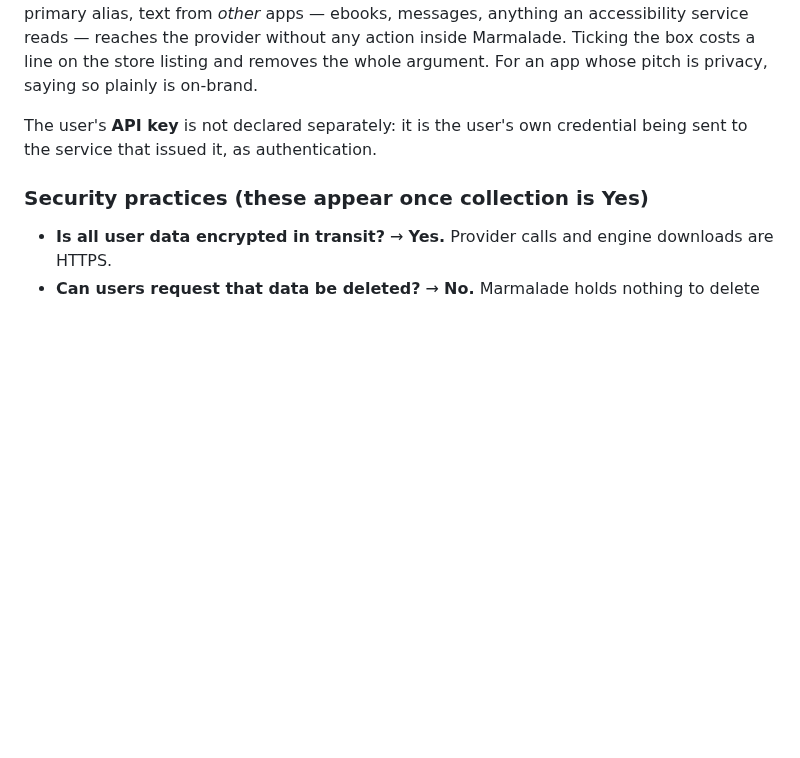
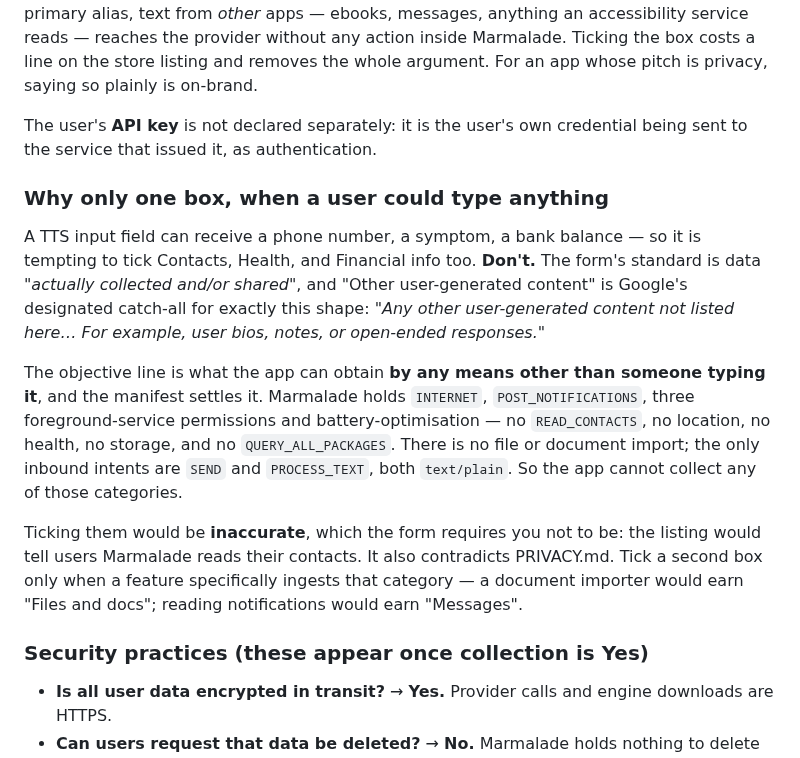
Before and after one commit to maxwhipw/marmalade-tts-android, a Markdown page: docs/release/PLAY-CONSOLE-RESPONSES.md, the part around the change. GitHub-like rendering; blank space fills up the shorter version.

Commit message:
docs: why the Data safety declaration is one box, not five
A free-text field can receive a phone number or a symptom, so the
over-declaring instinct is reasonable. The form's standard is data
actually collected, and 'Other user-generated content' is Google's
catch-all for open-ended responses. The manifest is the objective line:
no contacts, location, health or storage permission, no file import, and
only text/plain inbound — so those categories cannot be collected at
all. Declaring them would tell users something untrue.

Co-Authored-By: Claude Opus 5 <noreply@anthropic.com>

```diff
--- a/docs/release/PLAY-CONSOLE-RESPONSES.md
+++ b/docs/release/PLAY-CONSOLE-RESPONSES.md
@@ -119,6 +119,29 @@ plainly is on-brand.
 The user's **API key** is not declared separately: it is the user's own
 credential being sent to the service that issued it, as authentication.
 
+### Why only one box, when a user could type anything
+
+A TTS input field can receive a phone number, a symptom, a bank balance
+— so it is tempting to tick Contacts, Health, and Financial info too.
+**Don't.** The form's standard is data *"actually collected and/or
+shared"*, and "Other user-generated content" is Google's designated
+catch-all for exactly this shape: *"Any other user-generated content not
+listed here… For example, user bios, notes, or open-ended responses."*
+
+The objective line is what the app can obtain **by any means other than
+someone typing it**, and the manifest settles it. Marmalade holds
+`INTERNET`, `POST_NOTIFICATIONS`, three foreground-service permissions
+and battery-optimisation — no `READ_CONTACTS`, no location, no health,
+no storage, and no `QUERY_ALL_PACKAGES`. There is no file or document
+import; the only inbound intents are `SEND` and `PROCESS_TEXT`, both
+`text/plain`. So the app cannot collect any of those categories.
+
+Ticking them would be **inaccurate**, which the form requires you not to
+be: the listing would tell users Marmalade reads their contacts. It also
+contradicts PRIVACY.md. Tick a second box only when a feature
+specifically ingests that category — a document importer would earn
+"Files and docs"; reading notifications would earn "Messages".
+
 ### Security practices (these appear once collection is Yes)
 
 - **Is all user data encrypted in transit?** → **Yes.** Provider calls
```
